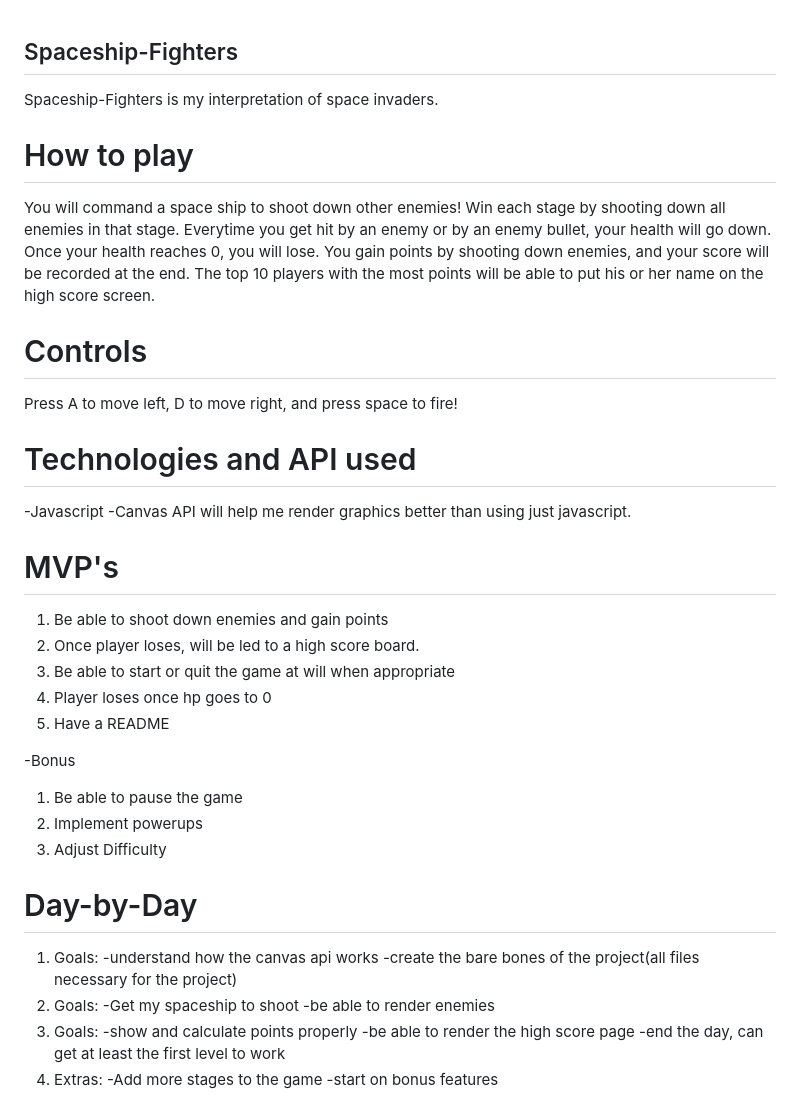
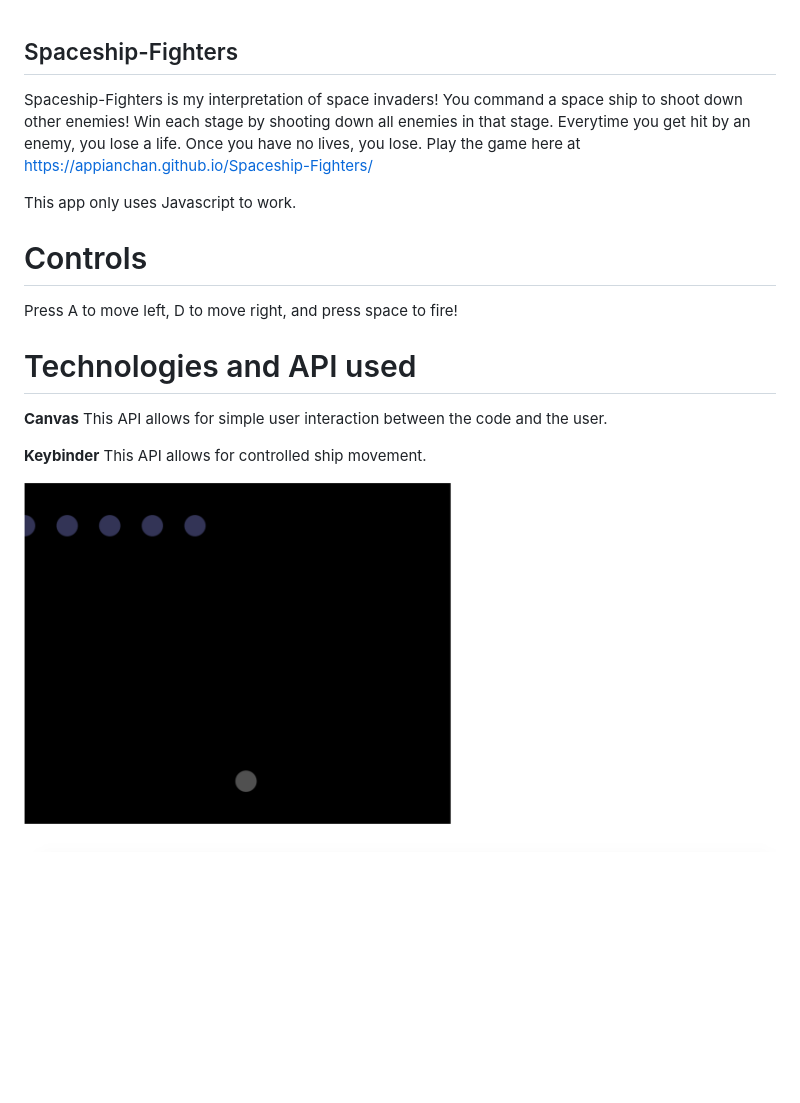
Before and after one commit to appianchan/Spaceship-Fighters, a Markdown page: readme.md, the part around the change. Rendered like a GitHub page; pictures changed too: screenshots/Screen Shot 2019-10-01 at 1.39.00 PM.png (added); blank space fills up the shorter version.

```diff
--- a/readme.md
+++ b/readme.md
@@ -1,43 +1,17 @@
 ## Spaceship-Fighters
 
-Spaceship-Fighters is my interpretation of space invaders.
+Spaceship-Fighters is my interpretation of space invaders! You command a space ship to shoot down other enemies! Win each stage by shooting down all enemies in that stage. Everytime you get hit by an enemy, you lose a life. Once you have no lives, you lose. Play the game here at https://appianchan.github.io/Spaceship-Fighters/
 
-# How to play
-You will command a space ship to shoot down other enemies! Win each stage by shooting down all enemies in that stage.
-Everytime you get hit by an enemy or by an enemy bullet, your health will go down. Once your health reaches 0, you will lose.
-You gain points by shooting down enemies, and your score will be recorded at the end. The top 10 players with the most points
-will be able to put his or her name on the high score screen.
+This app only uses Javascript to work.
 
 # Controls
 Press A to move left, D to move right, and press space to fire!
 
 # Technologies and API used
--Javascript
--Canvas API will help me render graphics better than using just javascript.
+**Canvas**
+This API allows for simple user interaction between the code and the user.
 
-# MVP's
-1. Be able to shoot down enemies and gain points
-2. Once player loses, will be led to a high score board.
-3. Be able to start or quit the game at will when appropriate
-4. Player loses once hp goes to 0
-5. Have a README
+**Keybinder**
+This API allows for controlled ship movement.
 
--Bonus
-1. Be able to pause the game
-2. Implement powerups
-3. Adjust Difficulty
-
-# Day-by-Day
-1. Goals:
--understand how the canvas api works
--create the bare bones of the project(all files necessary for the project)
-2. Goals:
--Get my spaceship to shoot
--be able to render enemies
-3. Goals:
--show and calculate points properly
--be able to render the high score page
--end the day, can get at least the first level to work
-4. Extras:
--Add more stages to the game
--start on bonus features
+<img src="./screenshots/Screen Shot 2019-10-01 at 1.39.00 PM.png">
```
Also changed, not shown: 1 other file.
